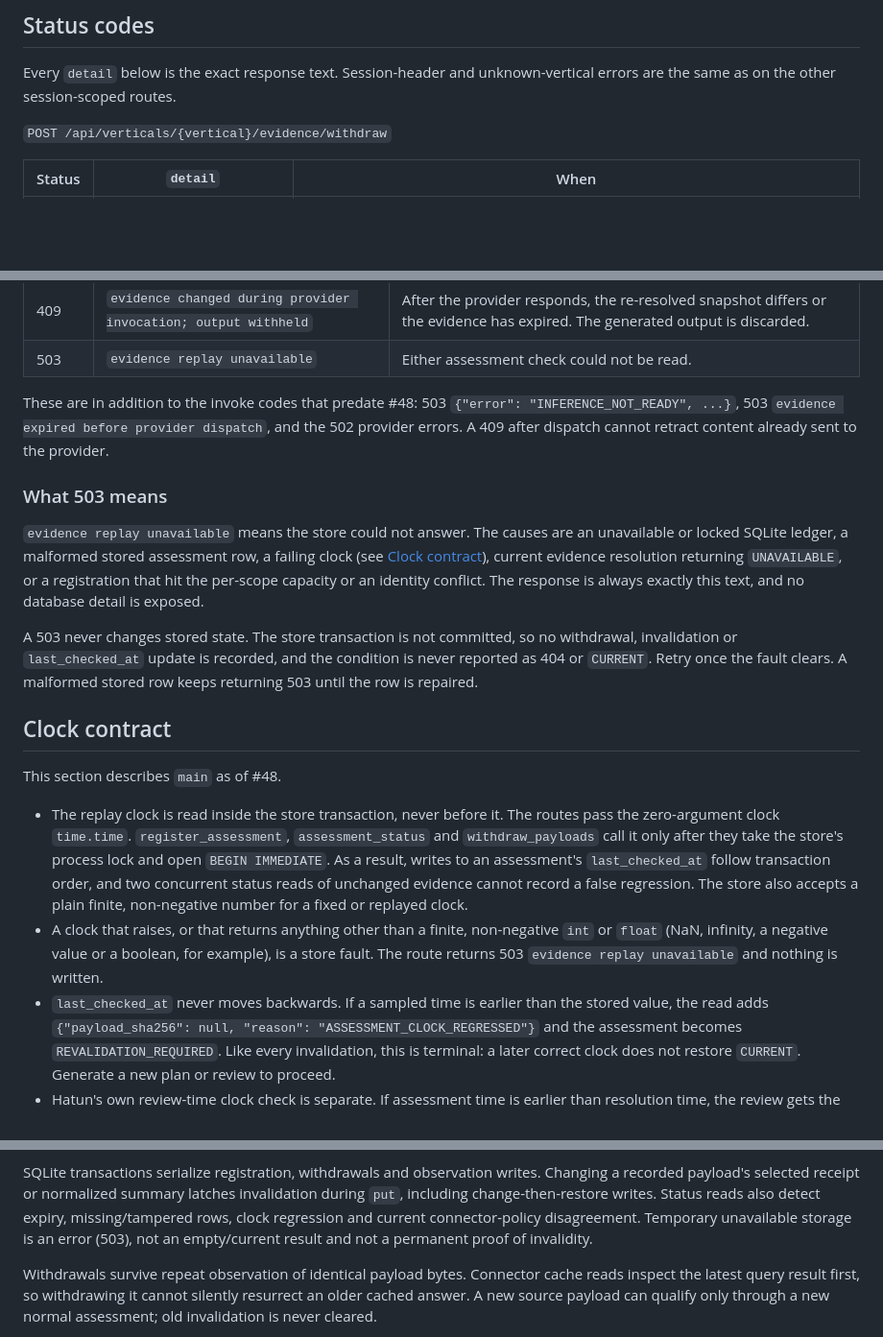
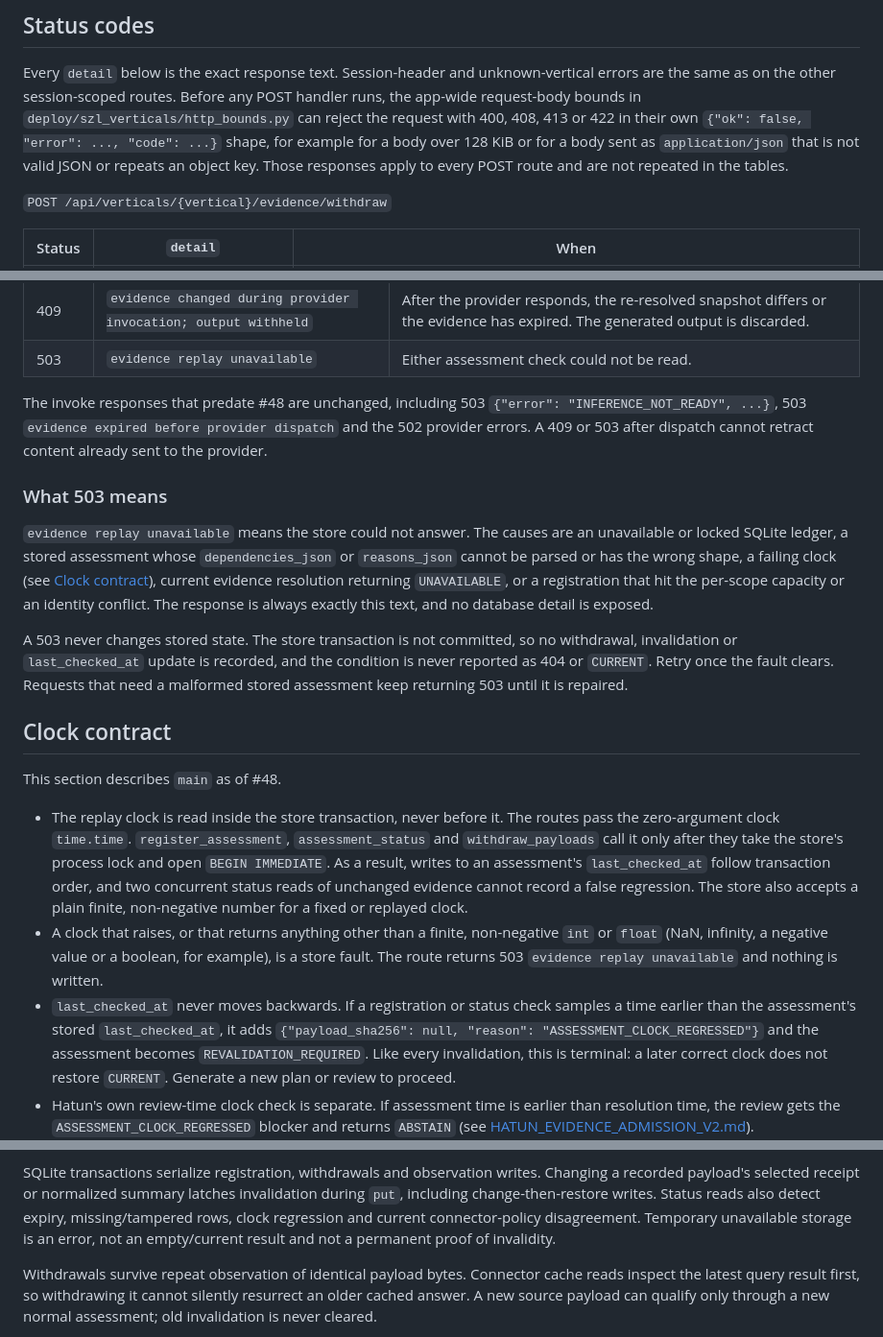
Before and after one commit to szl-holdings/vertical-services, a Markdown page: docs/CORRECTION_REPLAY.md, 3 parts joined by grey strips. Shown at 96% size. Rendered like a GitHub page; blank space fills up the shorter version.

Commit message:
docs(evidence): narrow the replay 503 causes and note the body-bound responses
The malformed-row 503 applies to the JSON columns (dependencies_json,
reasons_json); on main a corrupt scalar column can still escape registration
as a 500. The app-wide request-body bounds answer 400/408/413/422 in their own
shape before any POST handler, so the withdraw 422 row is not the only
rejection. A clock regression is recorded by a registration or status check,
not only by a read, and older invoke responses are listed as examples, not as
the complete set. Leave the persistence paragraph's wording as on main so it
does not collide with the store-owned-clock change.

Co-Authored-By: Claude Opus 5.5 <noreply@anthropic.com>

```diff
--- a/docs/CORRECTION_REPLAY.md
+++ b/docs/CORRECTION_REPLAY.md
@@ -50,6 +50,12 @@ keeps it equal to the mounted routes.
 
 Every `detail` below is the exact response text. Session-header and
 unknown-vertical errors are the same as on the other session-scoped routes.
+Before any POST handler runs, the app-wide request-body bounds in
+`deploy/szl_verticals/http_bounds.py` can reject the request with 400, 408, 413
+or 422 in their own `{"ok": false, "error": ..., "code": ...}` shape, for
+example for a body over 128 KiB or for a body sent as `application/json` that
+is not valid JSON or repeats an object key. Those responses apply to every POST
+route and are not repeated in the tables.
 
 `POST /api/verticals/{vertical}/evidence/withdraw`
 
@@ -97,16 +103,17 @@ responds.
 | 409 | `evidence changed during provider invocation; output withheld` | After the provider responds, the re-resolved snapshot differs or the evidence has expired. The generated output is discarded. |
 | 503 | `evidence replay unavailable` | Either assessment check could not be read. |
 
-These are in addition to the invoke codes that predate #48:
-503 `{"error": "INFERENCE_NOT_READY", ...}`, 503
-`evidence expired before provider dispatch`, and the 502 provider errors. A 409
-after dispatch cannot retract content already sent to the provider.
+The invoke responses that predate #48 are unchanged, including 503
+`{"error": "INFERENCE_NOT_READY", ...}`, 503
+`evidence expired before provider dispatch` and the 502 provider errors. A 409
+or 503 after dispatch cannot retract content already sent to the provider.
 
 ### What 503 means
 
 `evidence replay unavailable` means the store could not answer. The causes are
-an unavailable or locked SQLite ledger, a malformed stored assessment row, a
-failing clock (see [Clock contract](#clock-contract)), current evidence
+an unavailable or locked SQLite ledger, a stored assessment whose
+`dependencies_json` or `reasons_json` cannot be parsed or has the wrong shape,
+a failing clock (see [Clock contract](#clock-contract)), current evidence
 resolution returning `UNAVAILABLE`, or a registration that hit the per-scope
 capacity or an identity conflict. The response is always exactly this text, and
 no database detail is exposed.
@@ -114,7 +121,8 @@ no database detail is exposed.
 A 503 never changes stored state. The store transaction is not committed, so no
 withdrawal, invalidation or `last_checked_at` update is recorded, and the
 condition is never reported as 404 or `CURRENT`. Retry once the fault clears.
-A malformed stored row keeps returning 503 until the row is repaired.
+Requests that need a malformed stored assessment keep returning 503 until it is
+repaired.
 
 ## Clock contract
 
@@ -132,8 +140,8 @@ This section describes `main` as of #48.
   non-negative `int` or `float` (NaN, infinity, a negative value or a boolean,
   for example), is a store fault. The route returns 503
   `evidence replay unavailable` and nothing is written.
-- `last_checked_at` never moves backwards. If a sampled time is earlier than
-  the stored value, the read adds
+- `last_checked_at` never moves backwards. If a registration or status check
+  samples a time earlier than the assessment's stored `last_checked_at`, it adds
   `{"payload_sha256": null, "reason": "ASSESSMENT_CLOCK_REGRESSED"}` and the
   assessment becomes `REVALIDATION_REQUIRED`. Like every invalidation, this is
   terminal: a later correct clock does not restore `CURRENT`. Generate a new
@@ -172,8 +180,8 @@ SQLite transactions serialize registration, withdrawals and observation writes.
 Changing a recorded payload's selected receipt or normalized summary latches
 invalidation during `put`, including change-then-restore writes. Status reads
 also detect expiry, missing/tampered rows, clock regression and current
-connector-policy disagreement. Temporary unavailable storage is an error (503),
-not an empty/current result and not a permanent proof of invalidity.
+connector-policy disagreement. Temporary unavailable storage is an error, not
+an empty/current result and not a permanent proof of invalidity.
 
 Withdrawals survive repeat observation of identical payload bytes. Connector
 cache reads inspect the latest query result first, so withdrawing it cannot
```
